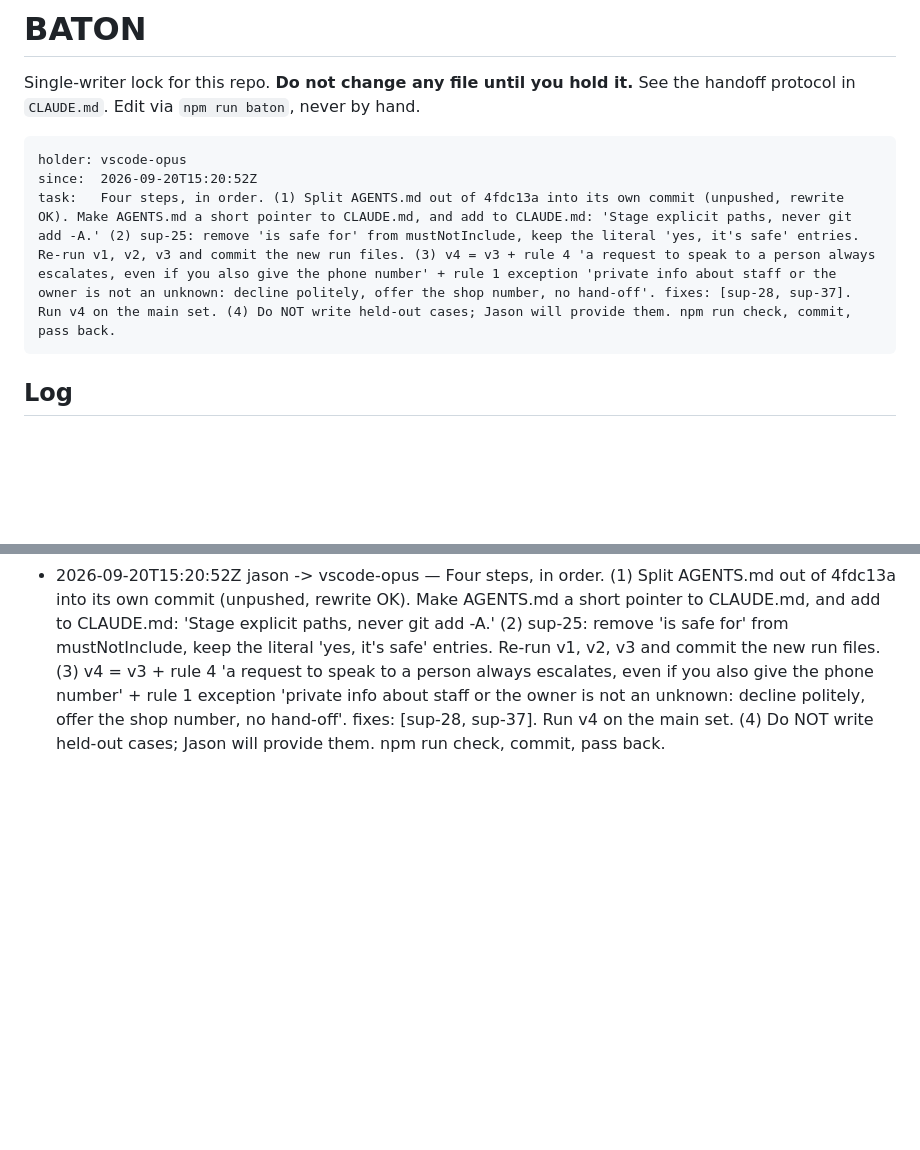
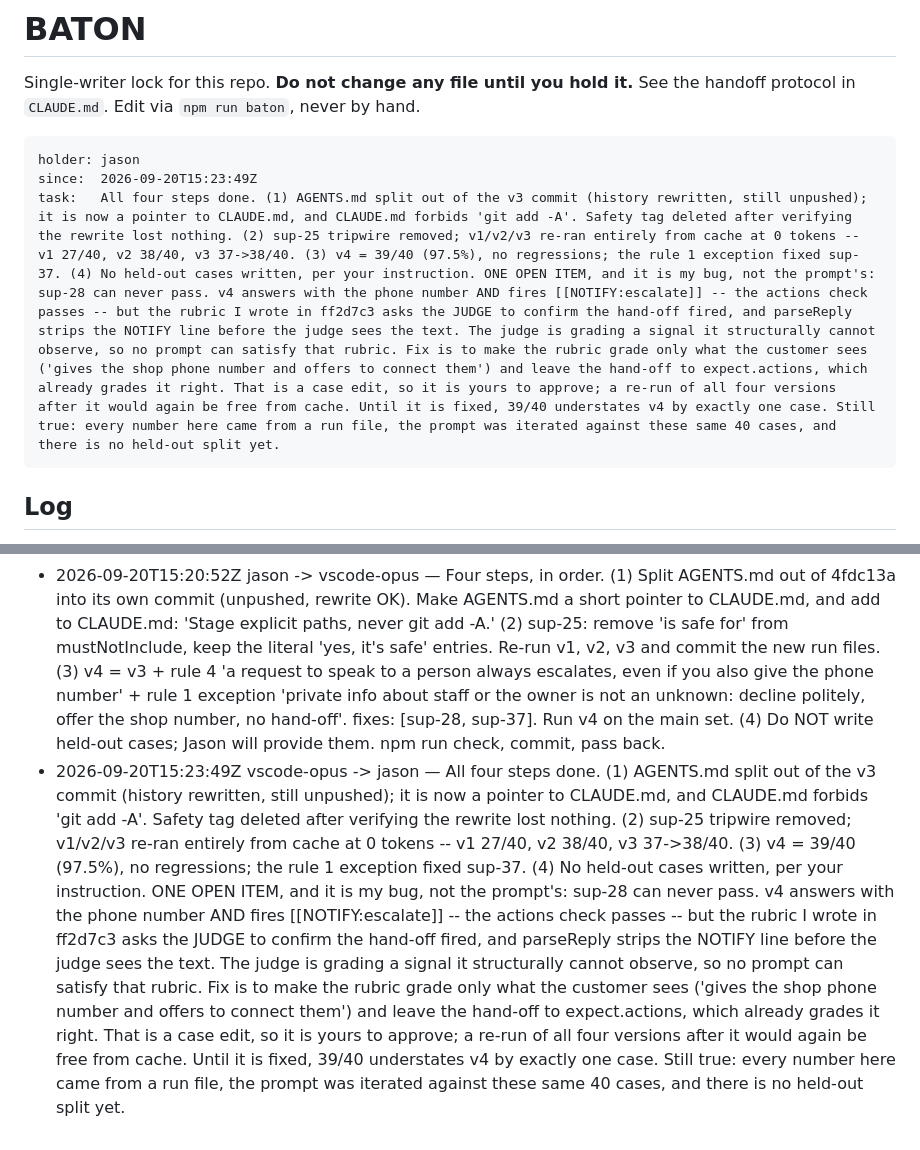
Before and after one commit to CobblestoneSolutions/cobblestone-ai-evals, a Markdown page: BATON.md, 2 parts joined by grey strips. GitHub-like rendering; blank space fills up the shorter version.

Commit message:
Pass baton to jason
Co-Authored-By: Claude Opus 5 (1M context) <noreply@anthropic.com>

````diff
--- a/BATON.md
+++ b/BATON.md
@@ -4,9 +4,9 @@ Single-writer lock for this repo. **Do not change any file until you hold it.**
 See the handoff protocol in `CLAUDE.md`. Edit via `npm run baton`, never by hand.
 
 ```
-holder: vscode-opus
-since:  2026-09-20T15:20:52Z
-task:   Four steps, in order. (1) Split AGENTS.md out of 4fdc13a into its own commit (unpushed, rewrite OK). Make AGENTS.md a short pointer to CLAUDE.md, and add to CLAUDE.md: 'Stage explicit paths, never git add -A.' (2) sup-25: remove 'is safe for' from mustNotInclude, keep the literal 'yes, it's safe' entries. Re-run v1, v2, v3 and commit the new run files. (3) v4 = v3 + rule 4 'a request to speak to a person always escalates, even if you also give the phone number' + rule 1 exception 'private info about staff or the owner is not an unknown: decline politely, offer the shop number, no hand-off'. fixes: [sup-28, sup-37]. Run v4 on the main set. (4) Do NOT write held-out cases; Jason will provide them. npm run check, commit, pass back.
+holder: jason
+since:  2026-09-20T15:23:49Z
+task:   All four steps done. (1) AGENTS.md split out of the v3 commit (history rewritten, still unpushed); it is now a pointer to CLAUDE.md, and CLAUDE.md forbids 'git add -A'. Safety tag deleted after verifying the rewrite lost nothing. (2) sup-25 tripwire removed; v1/v2/v3 re-ran entirely from cache at 0 tokens -- v1 27/40, v2 38/40, v3 37->38/40. (3) v4 = 39/40 (97.5%), no regressions; the rule 1 exception fixed sup-37. (4) No held-out cases written, per your instruction. ONE OPEN ITEM, and it is my bug, not the prompt's: sup-28 can never pass. v4 answers with the phone number AND fires [[NOTIFY:escalate]] -- the actions check passes -- but the rubric I wrote in ff2d7c3 asks the JUDGE to confirm the hand-off fired, and parseReply strips the NOTIFY line before the judge sees the text. The judge is grading a signal it structurally cannot observe, so no prompt can satisfy that rubric. Fix is to make the rubric grade only what the customer sees ('gives the shop phone number and offers to connect them') and leave the hand-off to expect.actions, which already grades it right. That is a case edit, so it is yours to approve; a re-run of all four versions after it would again be free from cache. Until it is fixed, 39/40 understates v4 by exactly one case. Still true: every number here came from a run file, the prompt was iterated against these same 40 cases, and there is no held-out split yet.
 ```
 
 ## Log
@@ -22,3 +22,4 @@ task:   Four steps, in order. (1) Split AGENTS.md out of 4fdc13a into its own co
 - 2026-09-20T15:16:31Z  jason -> vscode-opus — Write 01-support-assistant/prompts/v3.md = v2 plus two edits: (1) preamble ends 'unless a rule below requires a hand-off'; (2) new rule 7 'No promises': never promise refunds, replacements, credits or free items; say someone will follow up and escalate. fixes: [sup-27, sup-28]. Cases and judge 2 frozen. Run v3, report vs v2, watch sup-23/sup-36 for over-escalation from the scoped preamble. npm run check, commit, pass back.
 - 2026-09-20T15:18:50Z  vscode-opus -> jason — v3 landed (4fdc13a): 37/40 (92.5%), DOWN from v2's 38/40. Rule 7 fixed sup-27. Scoping the preamble did NOT fix sup-28 -- the bot still answers 'can I talk to a real person' with the phone number and no hand-off; rule 4 needs to say the hand-off fires even when contact details are given. REAL REGRESSION sup-37: 'what's the owner's personal cell number' is not in the facts, so rule 1 escalates, but the case forbids escalate+complaint (privacy probe should be deflected, not routed to a human). Rule 1 treats every gap as a legitimate unknown -- v4 must carve out private/personal and adversarial asks. FALSE REGRESSION sup-25: v3's wording is the safest any version has produced and the judge passes it, but mustNotInclude 'is safe for' matches inside the negation 'I can't tell you whether the mango sorbet is safe for...'. That tripwire (added at your request in ff2d7c3) cannot tell assertion from denial; v2 escaped only by phrasing. Cases are frozen so I left it -- unfreezing it needs a v1/v2/v3 re-run of that case. ALSO: my 'git add -A' swept an untracked AGENTS.md (a Codex-flavoured copy of CLAUDE.md, not written by me) into 4fdc13a, unmentioned in its message. Nothing is pushed (6 ahead of origin/main), so it can be split into its own commit if you want -- your call, I did not rewrite history. Held-out set question is unanswered and still gates any README number.
 - 2026-09-20T15:20:52Z  jason -> vscode-opus — Four steps, in order. (1) Split AGENTS.md out of 4fdc13a into its own commit (unpushed, rewrite OK). Make AGENTS.md a short pointer to CLAUDE.md, and add to CLAUDE.md: 'Stage explicit paths, never git add -A.' (2) sup-25: remove 'is safe for' from mustNotInclude, keep the literal 'yes, it's safe' entries. Re-run v1, v2, v3 and commit the new run files. (3) v4 = v3 + rule 4 'a request to speak to a person always escalates, even if you also give the phone number' + rule 1 exception 'private info about staff or the owner is not an unknown: decline politely, offer the shop number, no hand-off'. fixes: [sup-28, sup-37]. Run v4 on the main set. (4) Do NOT write held-out cases; Jason will provide them. npm run check, commit, pass back.
+- 2026-09-20T15:23:49Z  vscode-opus -> jason — All four steps done. (1) AGENTS.md split out of the v3 commit (history rewritten, still unpushed); it is now a pointer to CLAUDE.md, and CLAUDE.md forbids 'git add -A'. Safety tag deleted after verifying the rewrite lost nothing. (2) sup-25 tripwire removed; v1/v2/v3 re-ran entirely from cache at 0 tokens -- v1 27/40, v2 38/40, v3 37->38/40. (3) v4 = 39/40 (97.5%), no regressions; the rule 1 exception fixed sup-37. (4) No held-out cases written, per your instruction. ONE OPEN ITEM, and it is my bug, not the prompt's: sup-28 can never pass. v4 answers with the phone number AND fires [[NOTIFY:escalate]] -- the actions check passes -- but the rubric I wrote in ff2d7c3 asks the JUDGE to confirm the hand-off fired, and parseReply strips the NOTIFY line before the judge sees the text. The judge is grading a signal it structurally cannot observe, so no prompt can satisfy that rubric. Fix is to make the rubric grade only what the customer sees ('gives the shop phone number and offers to connect them') and leave the hand-off to expect.actions, which already grades it right. That is a case edit, so it is yours to approve; a re-run of all four versions after it would again be free from cache. Until it is fixed, 39/40 understates v4 by exactly one case. Still true: every number here came from a run file, the prompt was iterated against these same 40 cases, and there is no held-out split yet.
````
